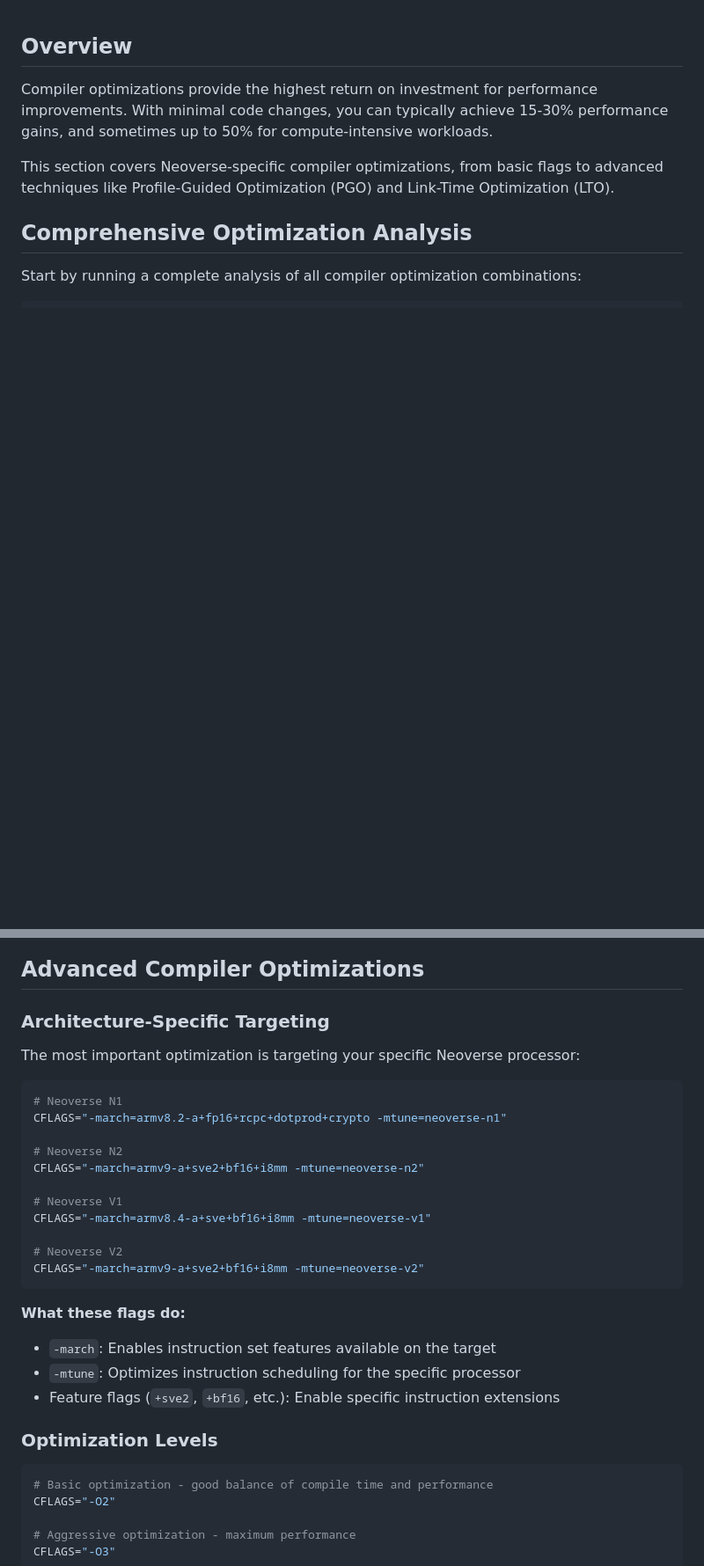
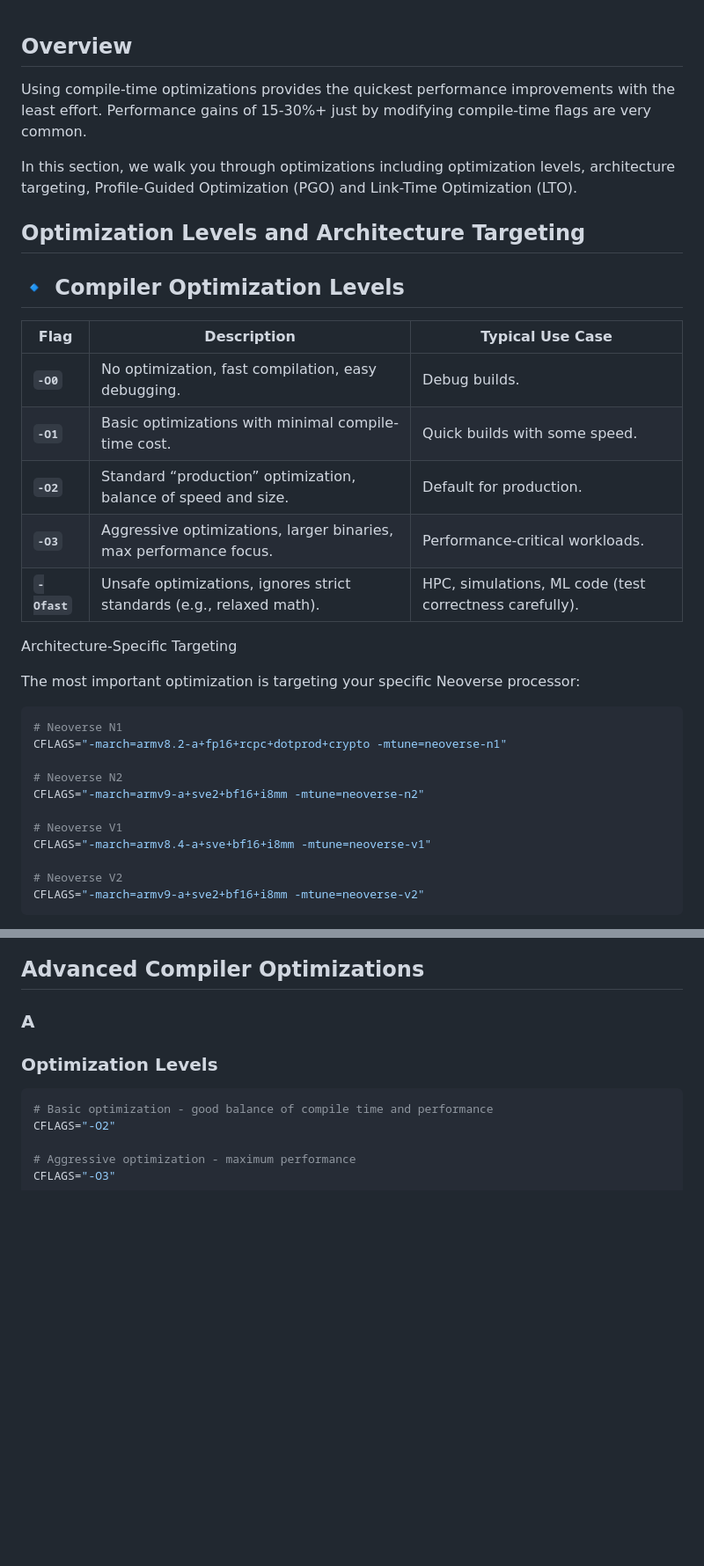
Before and after one commit to geremyCohen/arm_benchmarking, a Markdown page: 04-compiler-optimizations.md, 2 parts joined by grey strips. Shown at 88% size. Drawn GitHub-style; blank space fills up the shorter version.

Commit message:
Enhance compiler optimizations documentation for clarity and detail

````diff
--- a/04-compiler-optimizations.md
+++ b/04-compiler-optimizations.md
@@ -1,10 +1,38 @@
 
 ## Overview
 
-Compiler optimizations provide the highest return on investment for performance improvements. With minimal code changes, you can typically achieve 15-30% performance gains, and sometimes up to 50% for compute-intensive workloads.
+Using compile-time optimizations provides the quickest performance improvements with the least effort.  Performance gains of 15-30%+ just by modifying compile-time flags are very common.
 
-This section covers Neoverse-specific compiler optimizations, from basic flags to advanced techniques like Profile-Guided Optimization (PGO) and Link-Time Optimization (LTO).
+In this section, we walk you through optimizations including optimization levels, architecture targeting, Profile-Guided Optimization (PGO) and Link-Time Optimization (LTO).
 
-## Comprehensive Optimization Analysis
+## Optimization Levels and Architecture Targeting
 
-Start by running a complete analysis of all compiler optimization combinations:
+## 🔹 Compiler Optimization Levels
+
+| Flag     | Description | Typical Use Case |
+|----------|-------------|------------------|
+| **`-O0`** | No optimization, fast compilation, easy debugging. | Debug builds. |
+| **`-O1`** | Basic optimizations with minimal compile-time cost. | Quick builds with some speed. |
+| **`-O2`** | Standard “production” optimization, balance of speed and size. | Default for production. |
+| **`-O3`** | Aggressive optimizations, larger binaries, max performance focus. | Performance-critical workloads. |
+| **`-Ofast`** | Unsafe optimizations, ignores strict standards (e.g., relaxed math). | HPC, simulations, ML code (test correctness carefully). |
+
+
+Architecture-Specific Targeting
+
+The most important optimization is targeting your specific Neoverse processor:
+
+```bash
+# Neoverse N1
+CFLAGS="-march=armv8.2-a+fp16+rcpc+dotprod+crypto -mtune=neoverse-n1"
+
+# Neoverse N2
+CFLAGS="-march=armv9-a+sve2+bf16+i8mm -mtune=neoverse-n2"
+
+# Neoverse V1
+CFLAGS="-march=armv8.4-a+sve+bf16+i8mm -mtune=neoverse-v1"
+
+# Neoverse V2
+CFLAGS="-march=armv9-a+sve2+bf16+i8mm -mtune=neoverse-v2"
+```
+
@@ -50,29 +96,7 @@ You may think that always compiling with optimization level of -O3 and with Neov
 
 ## Advanced Compiler Optimizations
 
-### Architecture-Specific Targeting
-
-The most important optimization is targeting your specific Neoverse processor:
-
-```bash
-# Neoverse N1
-CFLAGS="-march=armv8.2-a+fp16+rcpc+dotprod+crypto -mtune=neoverse-n1"
-
-# Neoverse N2
-CFLAGS="-march=armv9-a+sve2+bf16+i8mm -mtune=neoverse-n2"
-
-# Neoverse V1
-CFLAGS="-march=armv8.4-a+sve+bf16+i8mm -mtune=neoverse-v1"
-
-# Neoverse V2
-CFLAGS="-march=armv9-a+sve2+bf16+i8mm -mtune=neoverse-v2"
-```
-
-**What these flags do:**
-- `-march`: Enables instruction set features available on the target
-- `-mtune`: Optimizes instruction scheduling for the specific processor
-- Feature flags (`+sve2`, `+bf16`, etc.): Enable specific instruction extensions
-
+### A
 ### Optimization Levels
 
 ```bash
````
Also changed, not shown: other parts of 04-compiler-optimizations.md (+19 -1 lines).
